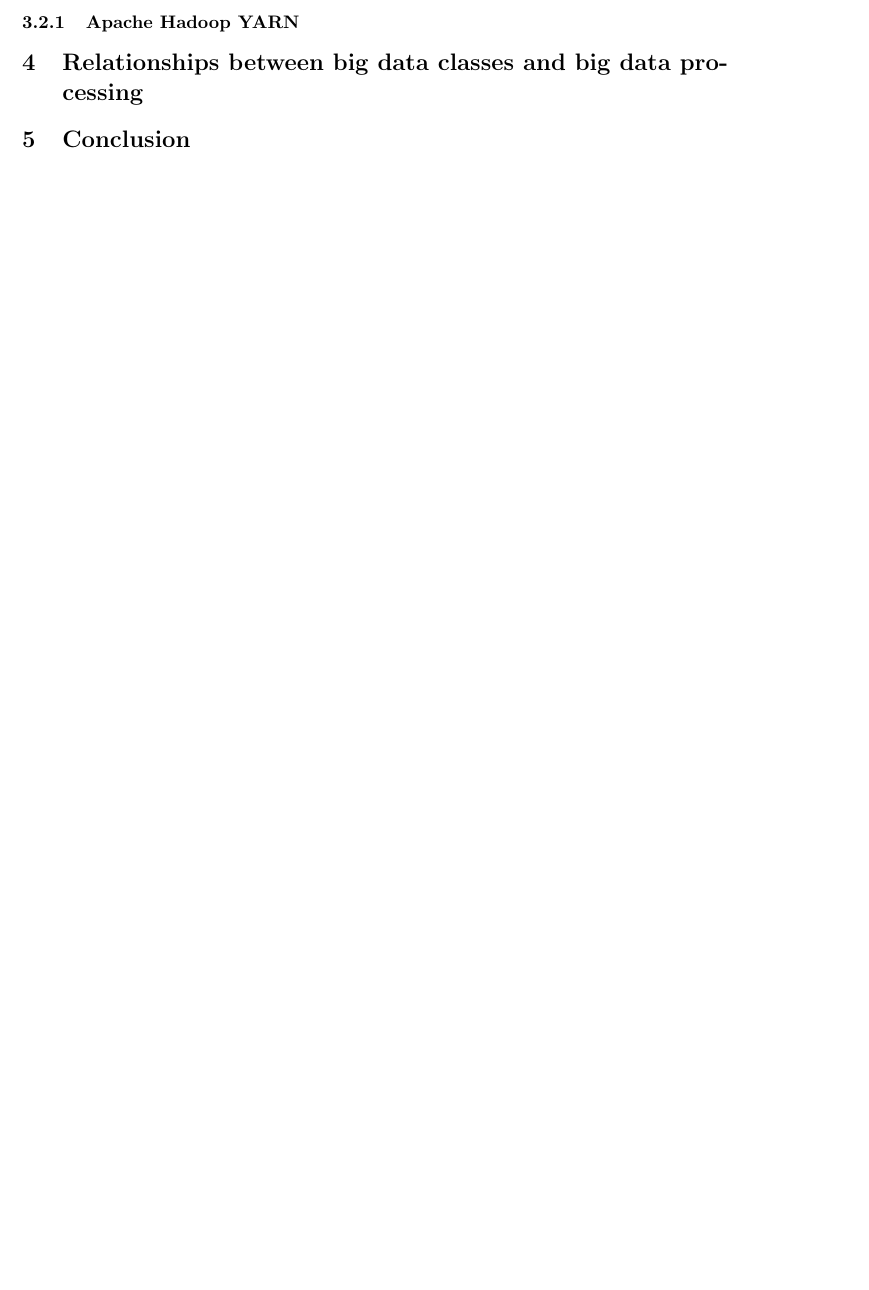
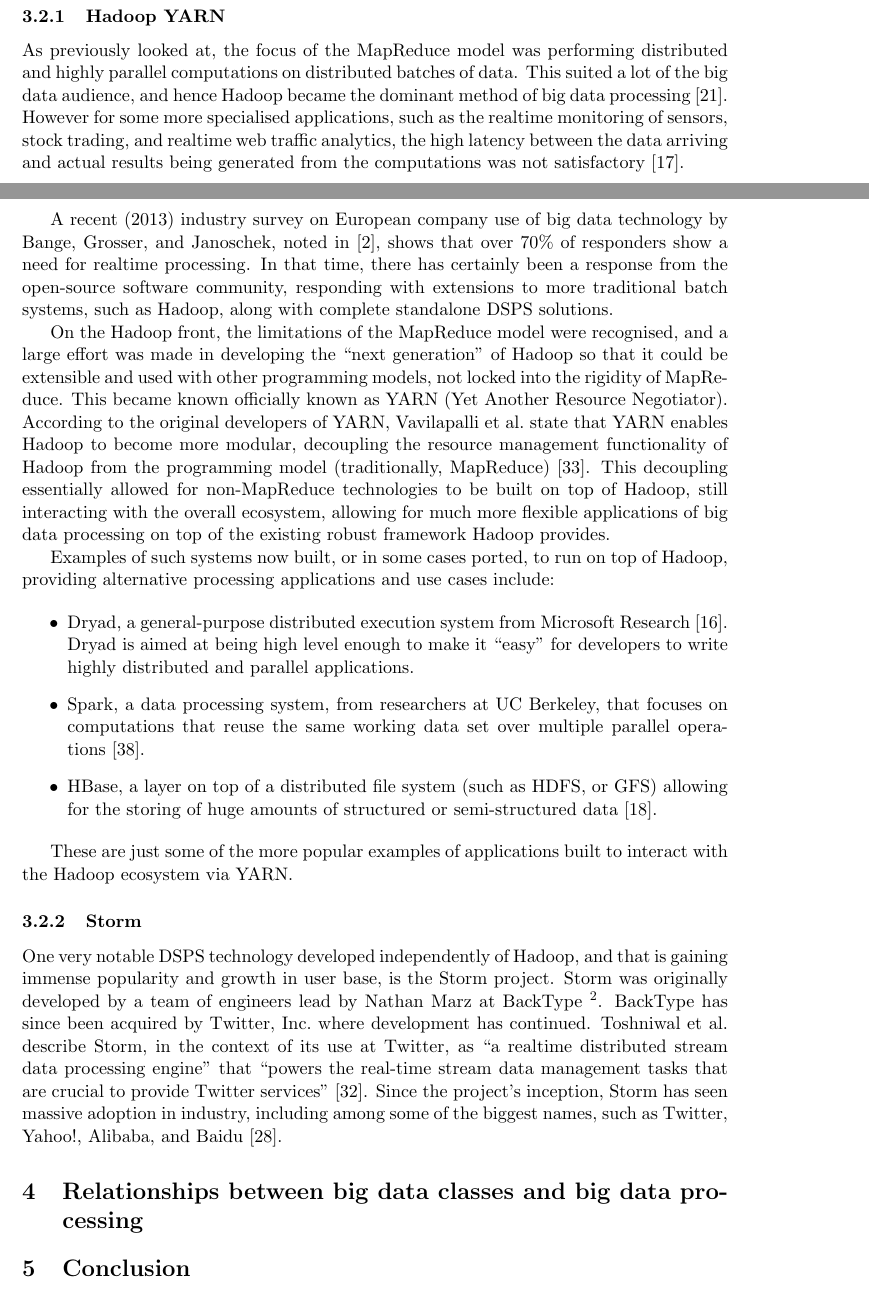
Before and after one commit to poltak/honours-literature-review, a LaTeX document (litreview.tex): part of page 12 of 14 before the commit and two parts of pages 12 and 13 of 16 after it, the two joined at a grey line, cut so that both start at the same text, the shorter picture padded with empty space. Compiled offline with pdfLaTeX; a LaTeX package or settings file that is missing is left out.

Commit message:
New additions to section 3
- minor amendments to section 2
- latest PDF build

```diff
--- a/litreview.tex
+++ b/litreview.tex
@@ -690,2 +698 @@
 
-\subsubsection{Apache Hadoop YARN} % (fold)
@@ -692,9 +708,57 @@
+\subsubsection{Hadoop YARN} % (fold)
 \label{ssub:apache_hadoop_yarn_}
+
+As previously looked at, the focus of the MapReduce model was performing distributed and highly parallel computations
+on distributed batches of data. This suited a lot of the big data audience, and hence Hadoop became the dominant
+method of big data processing~\cite{liu_survey_2014}. However for some more specialised applications, such as
+the realtime monitoring of sensors, stock trading, and realtime web traffic analytics, the high latency between the data
+arriving and actual results being generated from the computations was not satisfactory~\cite{kamburugamuve_survey_2014}.
+
+A recent (2013) industry survey on European company use of big data technology by Bange, Grosser, and Janoschek, noted
+in~\cite{industry_bd_survey}, shows that over 70\% of responders show a need for realtime processing. In that time,
+there has certainly been a response from the open-source software community, responding with extensions to more
+traditional batch systems, such as Hadoop, along with complete standalone DSPS solutions.
+
+On the Hadoop front, the limitations of the MapReduce model were recognised, and a large effort was made in developing
+the ``next generation'' of Hadoop so that it could be extensible and used with other programming models, not locked into
+the rigidity of MapReduce. This became known officially known as YARN (Yet Another Resource Negotiator). According to
+the original developers of YARN, Vavilapalli et al.\ state that YARN enables Hadoop to become more modular, decoupling
+the resource management functionality of Hadoop from the programming model (traditionally, MapReduce)~\cite{vavilapalli2013apache}.
+This decoupling essentially allowed for non-MapReduce technologies to be built on top of Hadoop, still interacting with the
+overall ecosystem, allowing for much more flexible applications of big data processing on top of the existing robust
+framework Hadoop provides.
+
+Examples of such systems now built, or in some cases ported, to run on top of Hadoop, providing alternative processing
+applications and use cases include:
+
+\begin{itemize}
+  \item Dryad, a general-purpose distributed execution system from Microsoft Research~\cite{isard2007dryad}. Dryad is
+  aimed at being high level enough to make it ``easy'' for developers to write highly distributed and parallel applications.
+  \item Spark, a data processing system, from researchers at UC Berkeley, that focuses on computations that reuse the same working data set over multiple
+  parallel operations~\cite{zaharia2010spark}.
+  \item HBase, a layer on top of a distributed file system (such as HDFS, or GFS) allowing for the storing of huge
+  amounts of structured or semi-structured data~\cite{khetrapal2006hbase}.
+\end{itemize}
+
+These are just some of the more popular examples of applications built to interact with the Hadoop ecosystem via YARN.
 
 % subsubsection apache_hadoop_yarn_ (end)
 
+
+\subsubsection{Storm} % (fold)
+\label{ssub:storm}
+
+One very notable DSPS technology developed independently of Hadoop, and that is gaining immense popularity and growth in
+user base, is the Storm project. Storm was originally developed by a team of engineers lead by Nathan Marz at
+BackType~\footnote{https://storm.apache.org/}. BackType has since been acquired by Twitter, Inc.\ where development has
+continued. Toshniwal et al.\ describe Storm, in the context of its use at Twitter, as ``a realtime distributed stream
+data processing engine'' that ``powers the real-time stream data management tasks that are crucial to provide Twitter
+services''~\cite{toshniwal2014storm}. Since the project's inception, Storm has seen massive adoption in industry,
+including among some of the biggest names, such as Twitter, Yahoo!, Alibaba, and Baidu~\cite{storm_users}.
+
+% subsubsection storm (end)
+
 % subsection realtime_data_processing (end)
-
 
 % section big_data_processing_background (end)
 
```
Also changed, not shown: litreview.pdf, litreview.tex (27 more changed lines).
